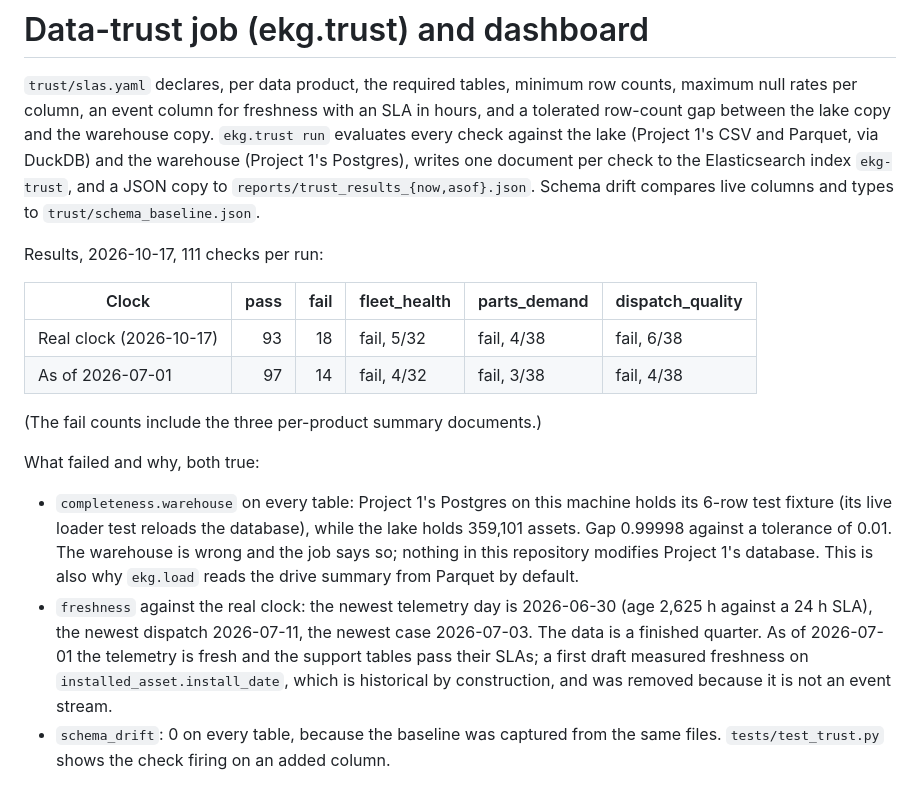
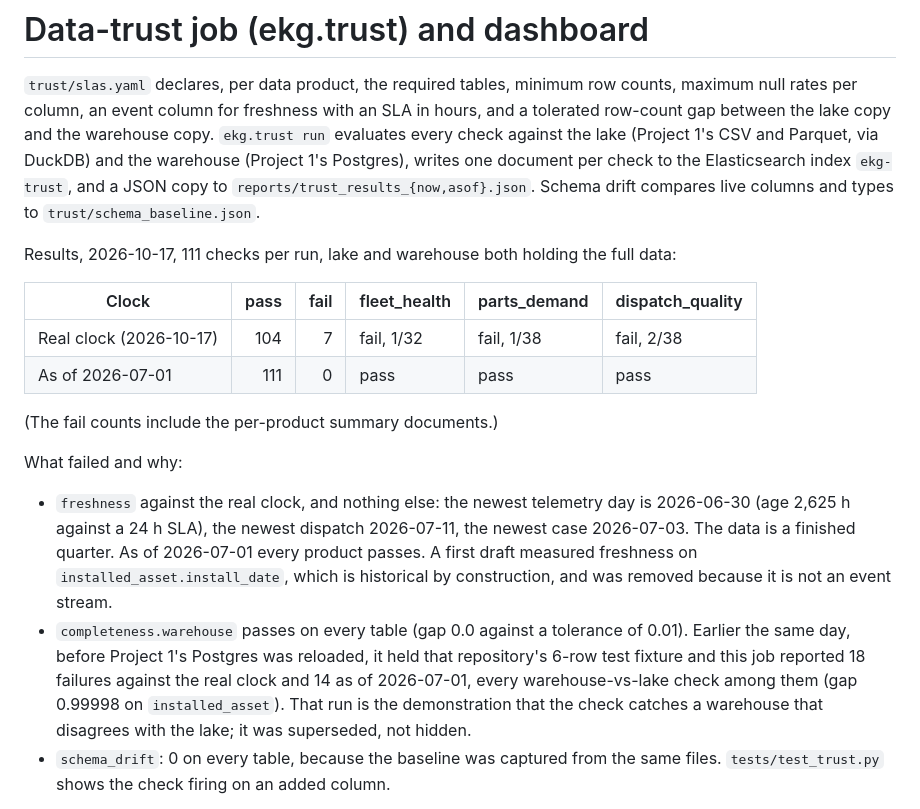
Before and after one commit to arnavchawla26/enterprise-knowledge-graph, a Markdown page: docs/TRUST.md, the part around the change. Drawn GitHub-style.

```diff
--- a/docs/TRUST.md
+++ b/docs/TRUST.md
@@ -8,27 +8,28 @@ warehouse (Project 1's Postgres), writes one document per check to the Elasticse
 index `ekg-trust`, and a JSON copy to `reports/trust_results_{now,asof}.json`. Schema drift
 compares live columns and types to `trust/schema_baseline.json`.
 
-Results, 2026-10-17, 111 checks per run:
+Results, 2026-10-17, 111 checks per run, lake and warehouse both holding the full data:
 
 | Clock | pass | fail | fleet_health | parts_demand | dispatch_quality |
 |---|---:|---:|---|---|---|
-| Real clock (2026-10-17) | 93 | 18 | fail, 5/32 | fail, 4/38 | fail, 6/38 |
-| As of 2026-07-01 | 97 | 14 | fail, 4/32 | fail, 3/38 | fail, 4/38 |
+| Real clock (2026-10-17) | 104 | 7 | fail, 1/32 | fail, 1/38 | fail, 2/38 |
+| As of 2026-07-01 | 111 | 0 | pass | pass | pass |
 
-(The fail counts include the three per-product summary documents.)
+(The fail counts include the per-product summary documents.)
 
-What failed and why, both true:
+What failed and why:
 
-- `completeness.warehouse` on every table: Project 1's Postgres on this machine holds its
-  6-row test fixture (its live loader test reloads the database), while the lake holds
-  359,101 assets. Gap 0.99998 against a tolerance of 0.01. The warehouse is wrong and the
-  job says so; nothing in this repository modifies Project 1's database. This is also why
-  `ekg.load` reads the drive summary from Parquet by default.
-- `freshness` against the real clock: the newest telemetry day is 2026-06-30 (age 2,625 h
-  against a 24 h SLA), the newest dispatch 2026-07-11, the newest case 2026-07-03. The data
-  is a finished quarter. As of 2026-07-01 the telemetry is fresh and the support tables pass
-  their SLAs; a first draft measured freshness on `installed_asset.install_date`, which is
-  historical by construction, and was removed because it is not an event stream.
+- `freshness` against the real clock, and nothing else: the newest telemetry day is
+  2026-06-30 (age 2,625 h against a 24 h SLA), the newest dispatch 2026-07-11, the newest
+  case 2026-07-03. The data is a finished quarter. As of 2026-07-01 every product passes.
+  A first draft measured freshness on `installed_asset.install_date`, which is historical by
+  construction, and was removed because it is not an event stream.
+- `completeness.warehouse` passes on every table (gap 0.0 against a tolerance of 0.01).
+  Earlier the same day, before Project 1's Postgres was reloaded, it held that repository's
+  6-row test fixture and this job reported 18 failures against the real clock and 14 as of
+  2026-07-01, every warehouse-vs-lake check among them (gap 0.99998 on `installed_asset`).
+  That run is the demonstration that the check catches a warehouse that disagrees with the
+  lake; it was superseded, not hidden.
 - `schema_drift`: 0 on every table, because the baseline was captured from the same files.
   `tests/test_trust.py` shows the check firing on an added column.
 
```
Also changed, not shown: README.md (+13 -11 lines), reports/trust_dashboard.png, 2 other files.
